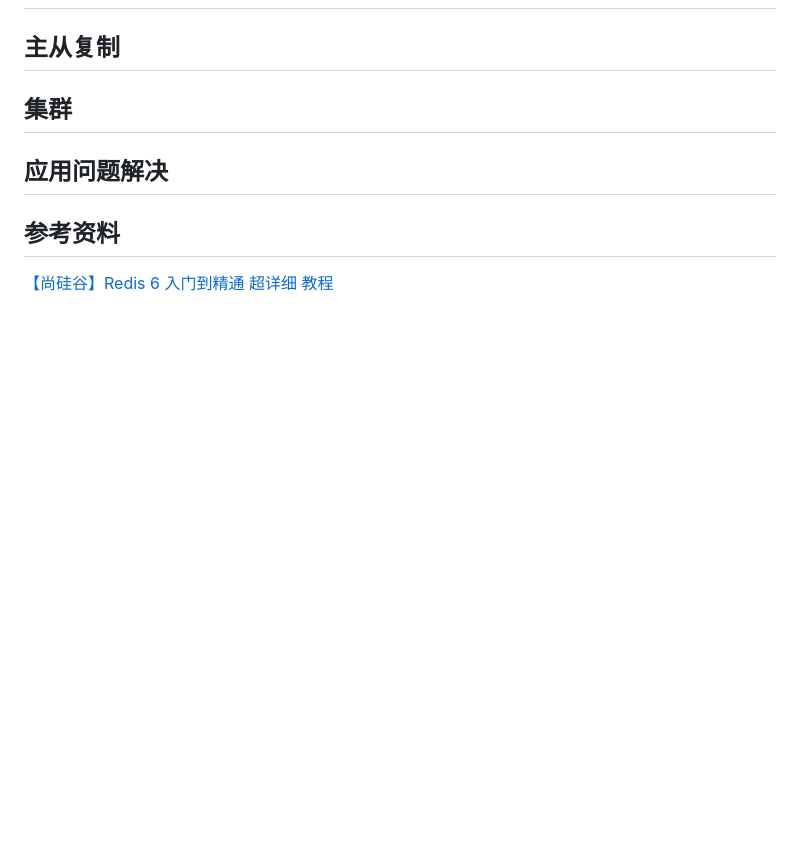
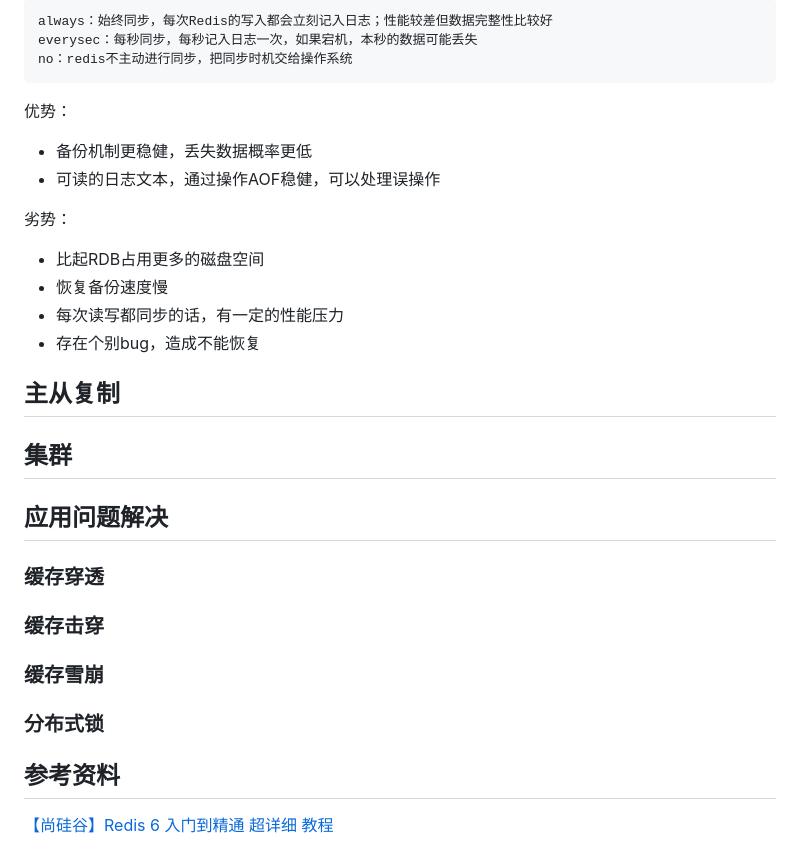
Before and after one commit to lyh2048/My-Notes, a Markdown page: 中间件/Redis学习笔记.md, the part around the change printed below. Rendered like a GitHub page; blank space fills up the shorter version.

````diff
--- a/中间件/Redis学习笔记.md
+++ b/中间件/Redis学习笔记.md
@@ -891,3 +936,20 @@ public class SecKill {
+```bash
+always：始终同步，每次Redis的写入都会立刻记入日志；性能较差但数据完整性比较好
+everysec：每秒同步，每秒记入日志一次，如果宕机，本秒的数据可能丢失
+no：redis不主动进行同步，把同步时机交给操作系统
+```
+
+优势：
+
+- 备份机制更稳健，丢失数据概率更低
+- 可读的日志文本，通过操作AOF稳健，可以处理误操作
+
+劣势：
+
+- 比起RDB占用更多的磁盘空间
+- 恢复备份速度慢
+- 每次读写都同步的话，有一定的性能压力
+- 存在个别bug，造成不能恢复
 
 ## 主从复制
 
@@ -895,6 +957,14 @@ public class SecKill {
 
 ## 应用问题解决
 
+### 缓存穿透
+
+### 缓存击穿
+
+### 缓存雪崩
+
+### 分布式锁
+
 ## 参考资料
 
 [【尚硅谷】Redis 6 入门到精通 超详细 教程](https://www.bilibili.com/video/BV1Rv41177Af)
````
Also changed, not shown: other parts of 中间件/Redis学习笔记.md (+45 -0 lines), 中间件/assets/image-20220117125026464.png (added), 中间件/assets/image-20220117125759702.png (added).
